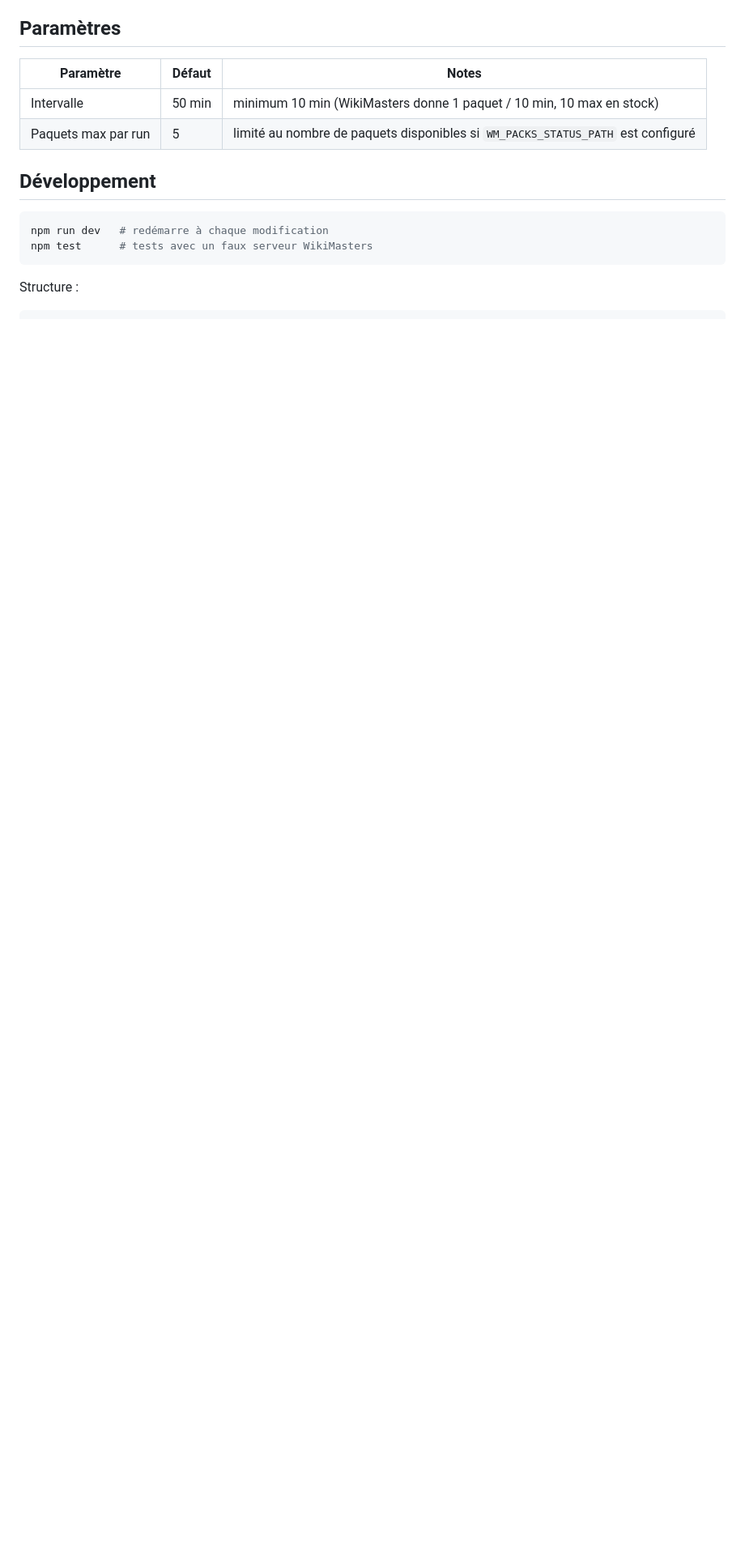
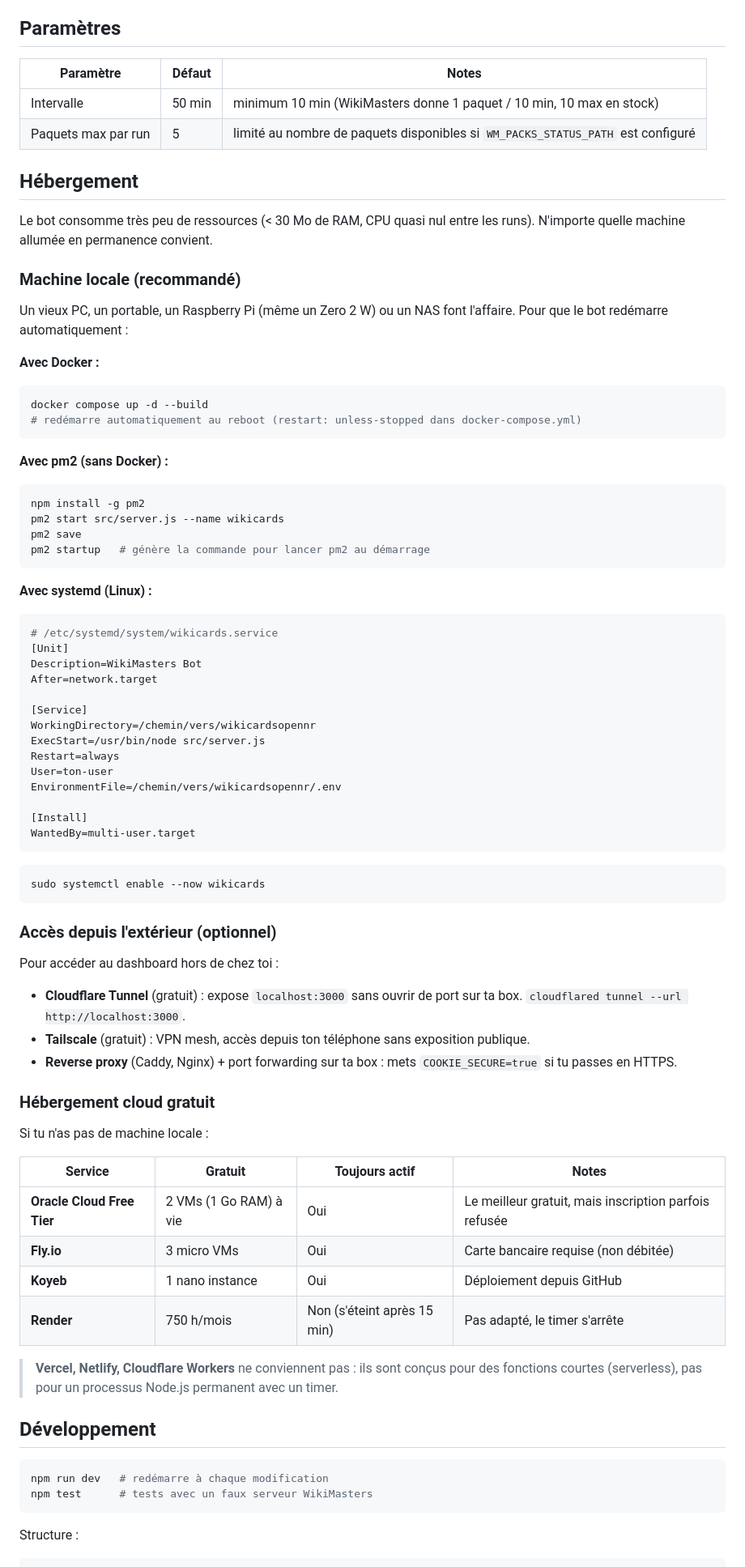
Before and after one commit to Periicles/WikiCardsOpennr, a Markdown page: README.md, the part around the change. Shown at 81% size. Rendered like a GitHub page; blank space fills up the shorter version.

Commit message:
Add hosting guide to README (local, cloud, remote access)
Co-Authored-By: Claude Opus 4.6 <noreply@anthropic.com>
Claude-Session: https://claude.ai/code/session_01ParKCjLZ5GKk9dCMwq1XR1

````diff
--- a/README.md
+++ b/README.md
@@ -59,6 +59,74 @@ Les secrets ne sont jamais renvoyés au navigateur. Le tableau de bord indique s
 | Intervalle | 50 min | minimum 10 min (WikiMasters donne 1 paquet / 10 min, 10 max en stock) |
 | Paquets max par run | 5 | limité au nombre de paquets disponibles si `WM_PACKS_STATUS_PATH` est configuré |
 
+## Hébergement
+
+Le bot consomme très peu de ressources (< 30 Mo de RAM, CPU quasi nul entre les runs). N'importe quelle machine allumée en permanence convient.
+
+### Machine locale (recommandé)
+
+Un vieux PC, un portable, un Raspberry Pi (même un Zero 2 W) ou un NAS font l'affaire. Pour que le bot redémarre automatiquement :
+
+**Avec Docker :**
+
+```bash
+docker compose up -d --build
+# redémarre automatiquement au reboot (restart: unless-stopped dans docker-compose.yml)
+```
+
+**Avec pm2 (sans Docker) :**
+
+```bash
+npm install -g pm2
+pm2 start src/server.js --name wikicards
+pm2 save
+pm2 startup   # génère la commande pour lancer pm2 au démarrage
+```
+
+**Avec systemd (Linux) :**
+
+```ini
+# /etc/systemd/system/wikicards.service
+[Unit]
+Description=WikiMasters Bot
+After=network.target
+
+[Service]
+WorkingDirectory=/chemin/vers/wikicardsopennr
+ExecStart=/usr/bin/node src/server.js
+Restart=always
+User=ton-user
+EnvironmentFile=/chemin/vers/wikicardsopennr/.env
+
+[Install]
+WantedBy=multi-user.target
+```
+
+```bash
+sudo systemctl enable --now wikicards
+```
+
+### Accès depuis l'extérieur (optionnel)
+
+Pour accéder au dashboard hors de chez toi :
+
+- **Cloudflare Tunnel** (gratuit) : expose `localhost:3000` sans ouvrir de port sur ta box. `cloudflared tunnel --url http://localhost:3000`.
+- **Tailscale** (gratuit) : VPN mesh, accès depuis ton téléphone sans exposition publique.
+- **Reverse proxy** (Caddy, Nginx) + port forwarding sur ta box : mets `COOKIE_SECURE=true` si tu passes en HTTPS.
+
+### Hébergement cloud gratuit
+
+Si tu n'as pas de machine locale :
+
+| Service | Gratuit | Toujours actif | Notes |
+|---|---|---|---|
+| **Oracle Cloud Free Tier** | 2 VMs (1 Go RAM) à vie | Oui | Le meilleur gratuit, mais inscription parfois refusée |
+| **Fly.io** | 3 micro VMs | Oui | Carte bancaire requise (non débitée) |
+| **Koyeb** | 1 nano instance | Oui | Déploiement depuis GitHub |
+| **Render** | 750 h/mois | Non (s'éteint après 15 min) | Pas adapté, le timer s'arrête |
+
+> **Vercel, Netlify, Cloudflare Workers** ne conviennent pas : ils sont conçus pour des fonctions courtes (serverless), pas pour un processus Node.js permanent avec un timer.
+
 ## Développement
 
 ```bash
````
